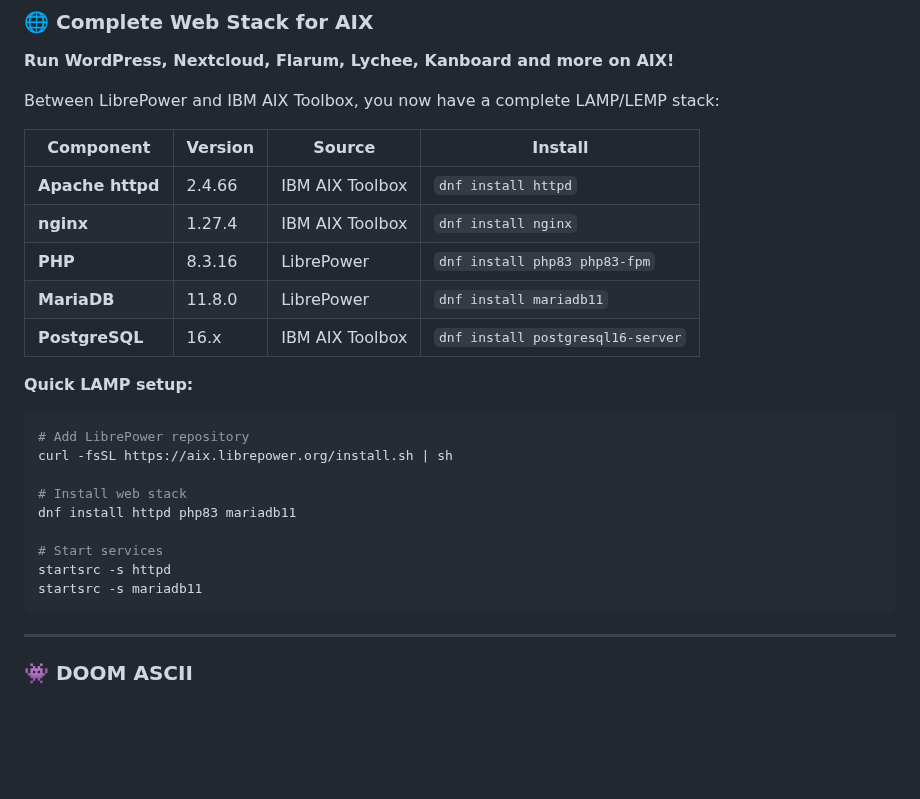
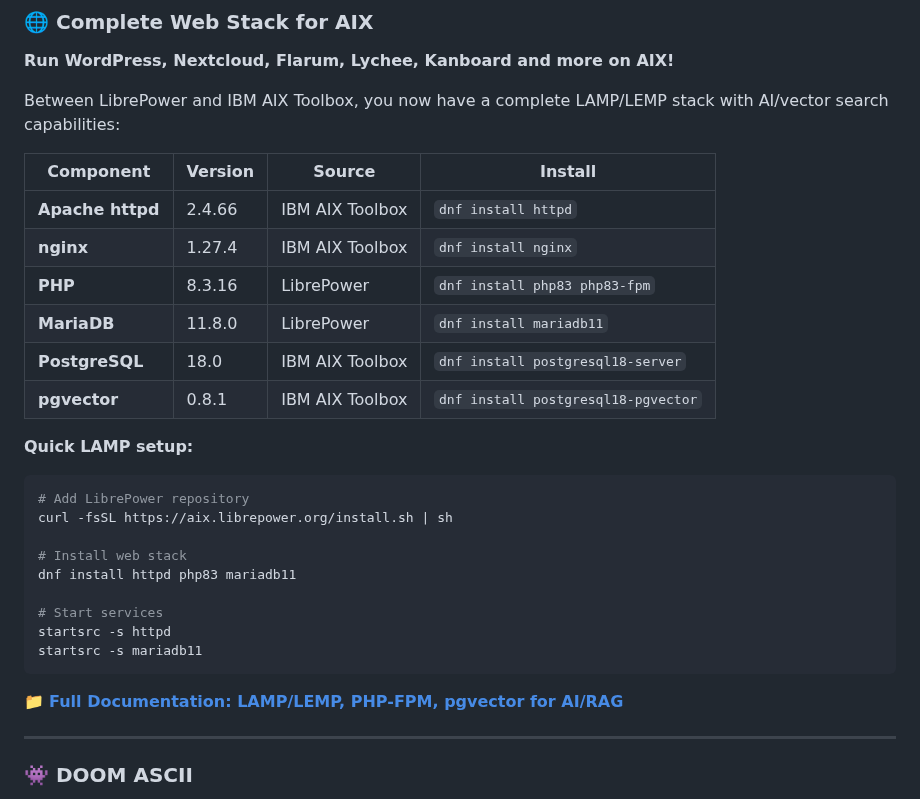
Before and after one commit to librepower/aix, a Markdown page: README.md, the part around the change. GitHub-like rendering; blank space fills up the shorter version.

````diff
--- a/README.md
+++ b/README.md
@@ -196,7 +196,7 @@ Full port of MariaDB 11.8.0 to AIX 7.3. Community-developed fork of MySQL with P
 
 **Run WordPress, Nextcloud, Flarum, Lychee, Kanboard and more on AIX!**
 
-Between LibrePower and IBM AIX Toolbox, you now have a complete LAMP/LEMP stack:
+Between LibrePower and IBM AIX Toolbox, you now have a complete LAMP/LEMP stack with AI/vector search capabilities:
 
 | Component | Version | Source | Install |
 |-----------|---------|--------|---------|
@@ -204,7 +204,8 @@ Between LibrePower and IBM AIX Toolbox, you now have a complete LAMP/LEMP stack:
 | **nginx** | 1.27.4 | IBM AIX Toolbox | `dnf install nginx` |
 | **PHP** | 8.3.16 | LibrePower | `dnf install php83 php83-fpm` |
 | **MariaDB** | 11.8.0 | LibrePower | `dnf install mariadb11` |
-| **PostgreSQL** | 16.x | IBM AIX Toolbox | `dnf install postgresql16-server` |
+| **PostgreSQL** | 18.0 | IBM AIX Toolbox | `dnf install postgresql18-server` |
+| **pgvector** | 0.8.1 | IBM AIX Toolbox | `dnf install postgresql18-pgvector` |
 
 **Quick LAMP setup:**
 ```bash
@@ -218,6 +219,8 @@ dnf install httpd php83 mariadb11
 startsrc -s httpd
 startsrc -s mariadb11
 ```
+
+📁 **[Full Documentation: LAMP/LEMP, PHP-FPM, pgvector for AI/RAG](webstack/)**
 
 ---
 
````
Also changed, not shown: webstack/README.md (added, +341 -0 lines).
